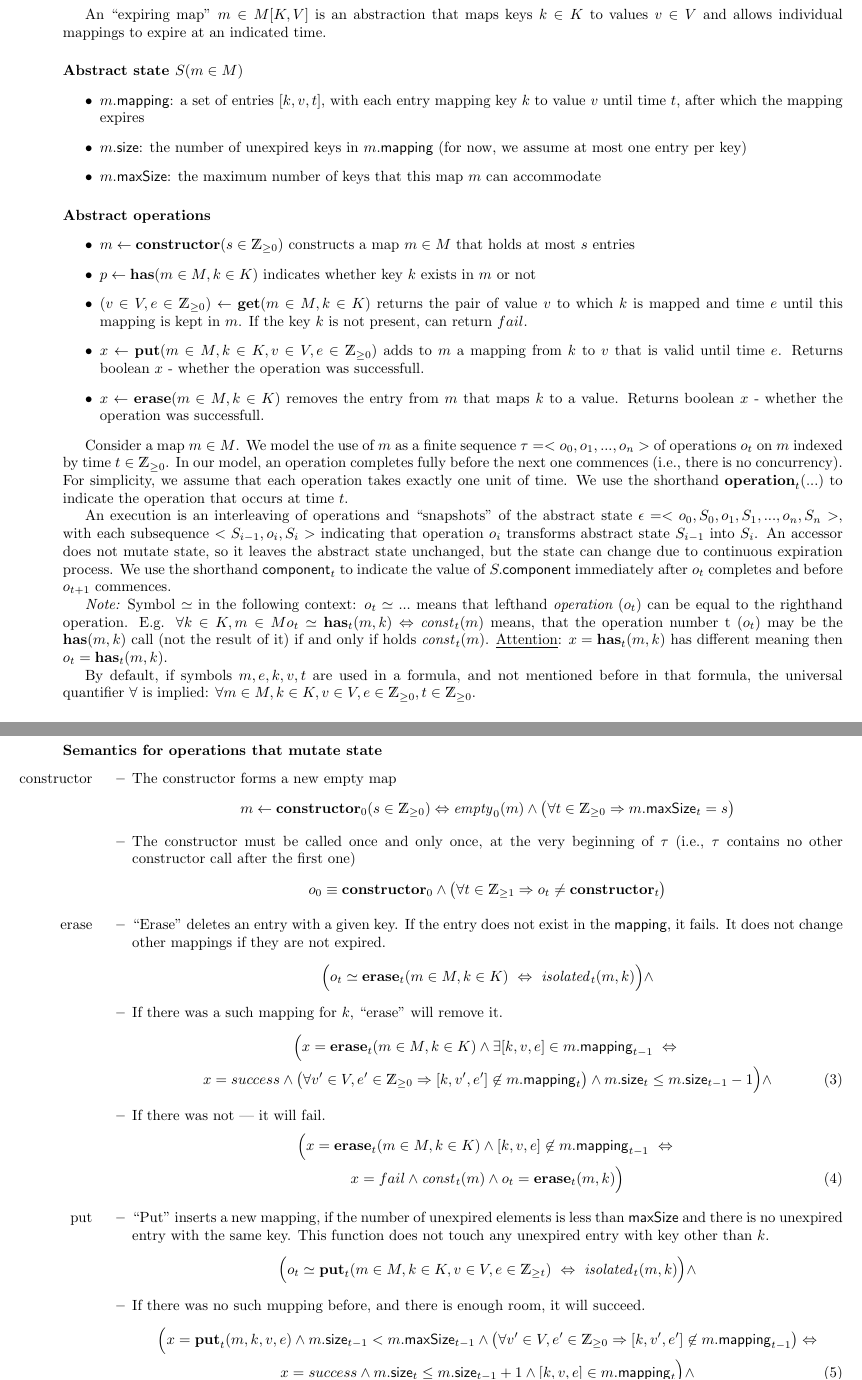
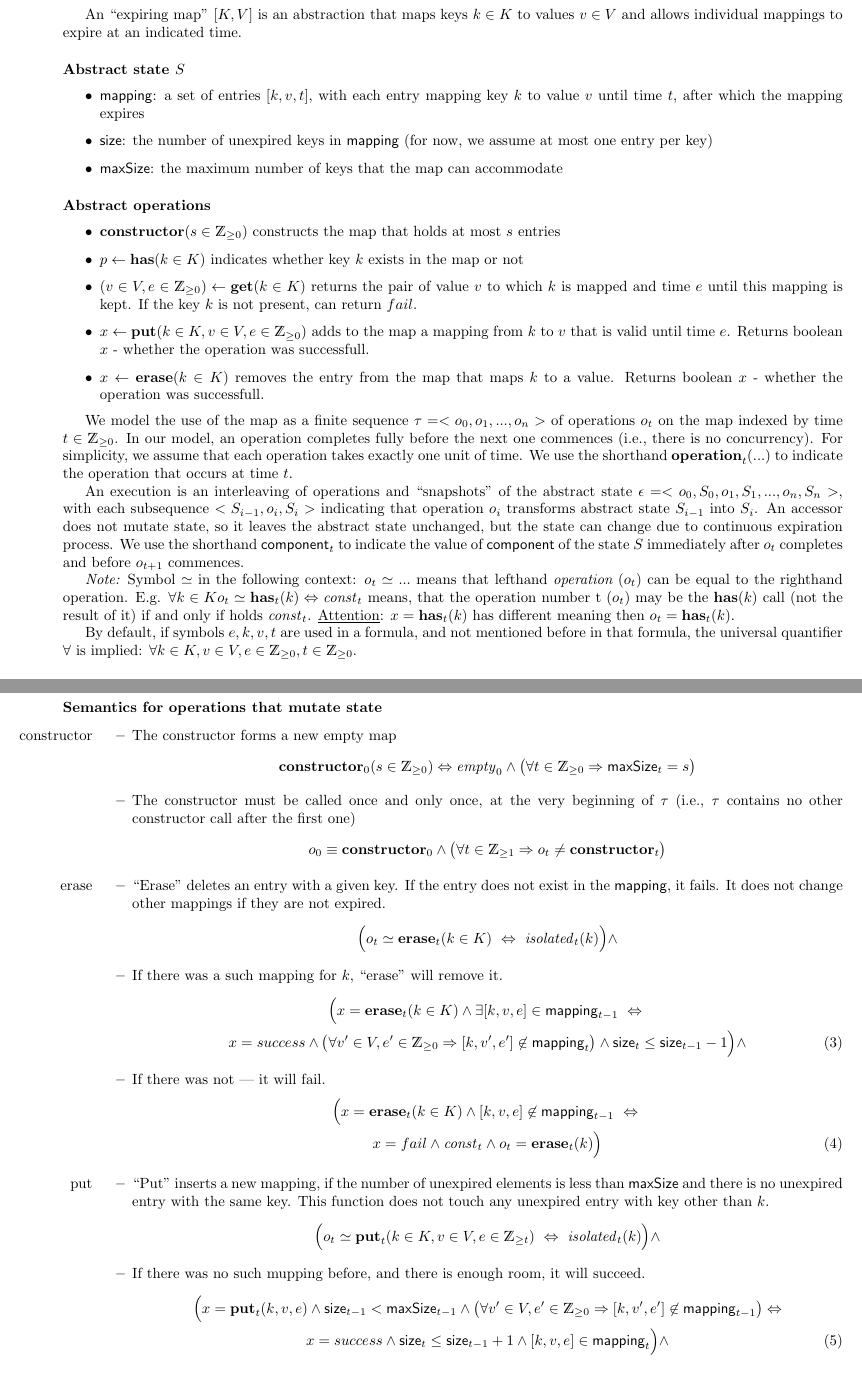
Before and after one commit to vignat/vignat, a LaTeX document (form.tex): two parts of pages 1 and 2 of 4, joined at a grey line, cut so that both start at the same text. Compiled offline with pdfLaTeX.

Commit message:
Transition to a singleton map. No more mentions of a map instance anywhere

```diff
--- a/form.tex
+++ b/form.tex
@@ -10,28 +10,28 @@
 
 \begin{document}
 
-An ``expiring map'' $m \in M[K,V]$ is an abstraction that maps keys $k \in K$ to values $v \in V$ and allows individual mappings to expire at an indicated time.
+An ``expiring map'' $[K,V]$ is an abstraction that maps keys $k \in K$ to values $v \in V$ and allows individual mappings to expire at an indicated time.
 
-\paragraph{Abstract state $S(m\in M)$}
+\paragraph{Abstract state $S$}
 \begin{itemize}
-   \item $m$.\s{mapping}: a set of entries $[k,v,t]$, with each entry mapping key $k$ to value $v$ until time $t$, after which the mapping expires
-   \item $m$.\s{size}: the number of unexpired keys in $m$.\s{mapping} (for now, we assume at most one entry per key)
-   \item $m$.\s{maxSize}: the maximum number of keys that this map $m$ can accommodate
+   \item \s{mapping}: a set of entries $[k,v,t]$, with each entry mapping key $k$ to value $v$ until time $t$, after which the mapping expires
+   \item \s{size}: the number of unexpired keys in \s{mapping} (for now, we assume at most one entry per key)
+   \item \s{maxSize}: the maximum number of keys that the map can accommodate
 \end{itemize}
 
 \paragraph{Abstract operations}
 \begin{itemize}
-\item $m \gets \o{constructor}(s \in \nintset$) constructs a map $m\in M$ that holds at most $s$ entries
-\item $p\gets \o{has}(m \in M, k \in K)$ indicates whether key $k$ exists in $m$ or not
-\item $(v\in V, e\in \nintset)\gets \o{get}(m \in M, k \in K)$ returns the pair of value $v$ to which $k$ is mapped and time $e$ until this mapping is kept in $m$. If the key $k$ is not present, can return $fail$.
-\item $x\gets \o{put}(m \in M, k \in K, v \in V, e \in \nintset)$ adds to $m$ a mapping from $k$ to $v$ that is valid until time $e$. Returns boolean $x$ - whether the operation was successfull.
-\item $x\gets \o{erase}(m\in M, k \in K)$ removes the entry from $m$ that maps $k$ to a value. Returns boolean $x$ - whether the operation was successfull.
-  %\item $\o{nop}(m\in M)$ does nothing, returns nothing.
+\item $\o{constructor}(s \in \nintset$) constructs the map that holds at most $s$ entries
+\item $p\gets \o{has}(k \in K)$ indicates whether key $k$ exists in the map or not
+\item $(v\in V, e\in \nintset)\gets \o{get}(k \in K)$ returns the pair of value $v$ to which $k$ is mapped and time $e$ until this mapping is kept. If the key $k$ is not present, can return $fail$.
+\item $x\gets \o{put}(k \in K, v \in V, e \in \nintset)$ adds to the map a mapping from $k$ to $v$ that is valid until time $e$. Returns boolean $x$ - whether the operation was successfull.
+\item $x\gets \o{erase}(k \in K)$ removes the entry from the map that maps $k$ to a value. Returns boolean $x$ - whether the operation was successfull.
+  %\item $\o{nop}$ does nothing, returns nothing.
 \end{itemize}
 
-Consider a map $m\in M$.  We model the use of $m$ as a finite sequence
+We model the use of the map as a finite sequence
 $\tau = <o_0, o_1, ..., o_n>$
-of operations $o_t$ on $m$ indexed by time $t \in \nintset$.
+of operations $o_t$ on the map indexed by time $t \in \nintset$.
 In our model, an operation completes fully before the next one commences (i.e., there is no concurrency).
 %A continuous subsequence $<o_a, o_{a+1}, ..., o_{b-1}, o_b> (0\le a\le b\le n)$ of $\tau$ is designated as $\tau_a^b$
 For simplicity, we assume that each operation takes exactly one unit of time.
@@ -41,11 +41,11 @@ An execution is an interleaving of operations and ``snapshots'' of the abstract
 $\epsilon = <o_0, S_0, o_1, S_1, ..., o_n, S_n>$, with
 each subsequence $<S_{i-1}, o_i, S_i>$ indicating that operation $o_i$ transforms abstract state $S_{i-1}$ into $S_i$.
 An accessor does not mutate state, so it leaves the abstract state unchanged, but the state can change due to continuous expiration process.
-We use the shorthand $\s{component}_t$ to indicate the value of $S.$\s{component} immediately after $o_t$ completes and before $o_{t+1}$ commences.
+We use the shorthand $\s{component}_t$ to indicate the value of \s{component} of the state $S$ immediately after $o_t$ completes and before $o_{t+1}$ commences.
 
-{\it Note:} Symbol $\simeq$ in the following context: $o_t\simeq ...$ means that lefthand {\it operation} ($o_t$) can be equal to the righthand operation. E.g. $\forall k \in K, m \in M o_t\simeq \o{has}_t(m, k) \Leftrightarrow \p{const}_t(m)$ means, that the operation number t ($o_t$) may be the $\o{has}(m, k)$ call (not the result of it) if and only if holds $\p{const}_t(m)$. \underline{Attention}: $x=\o{has}_t(m, k)$ has different meaning then $o_t=\o{has}_t(m, k)$.
+{\it Note:} Symbol $\simeq$ in the following context: $o_t\simeq ...$ means that lefthand {\it operation} ($o_t$) can be equal to the righthand operation. E.g. $\forall k \in K o_t\simeq \o{has}_t(k) \Leftrightarrow \p{const}_t$ means, that the operation number t ($o_t$) may be the $\o{has}(k)$ call (not the result of it) if and only if holds $\p{const}_t$. \underline{Attention}: $x=\o{has}_t(k)$ has different meaning then $o_t=\o{has}_t(k)$.
 
-By default, if symbols $m, e, k, v, t$ are used in a formula, and not mentioned before in that formula, the universal quantifier $\forall$ is implied: $\forall m\in M, k \in K, v\in V, e\in \nintset, t\in \nintset$.
+By default, if symbols $e, k, v, t$ are used in a formula, and not mentioned before in that formula, the universal quantifier $\forall$ is implied: $\forall k \in K, v\in V, e\in \nintset, t\in \nintset$.
 
 \paragraph{Helper predicates}
 \begin{itemize}
@@ -81,5 +81,3 @@ These predicates allways hold:
   \begin{itemize}
   \item One can get a mapping only if it exists in the map:
       \begin{gather}
-        \o{get}_t(m \in M, k \in K) \rightarrow fail ~\Leftrightarrow~ [k,v,e] \not\in m.\s{mapping}_t \wedge o_t=\o{get}_t(m, k)\label{eq:get1}\\
-        (v\in V,e\in \nintset)\gets \o{get}_t(m \in M, k \in K) ~\Leftrightarrow~ \exists [k,v,e] \in m.\s{mapping}_t \wedge o_t=\o{get}_t(m, k) \label{eq:get2}
@@ -98,7 +98,7 @@ These predicates allways hold:
   \begin{itemize}
   \item The constructor forms a new empty map
     \begin{gather*}
-      m \gets \o{constructor}_0(s \in \nintset) \Leftrightarrow \p{empty}_0(m) \wedge \big(\forall t \in \nintset \Rightarrow m.\s{maxSize}_t=s\big)
+      \o{constructor}_0(s \in \nintset) \Leftrightarrow \p{empty}_0 \wedge \big(\forall t \in \nintset \Rightarrow \s{maxSize}_t=s\big)
     \end{gather*}
   \item The constructor must be called once and only once, at the very beginning of $\tau$ (i.e., $\tau$ contains no other constructor call after the first one)
     \begin{gather*}
@@ -109,18 +109,18 @@ These predicates allways hold:
   \begin{itemize}
   \item ``Erase'' deletes an entry with a given key. If the entry does not exist in the \s{mapping}, it fails. It does not change other mappings if they are not expired.
     \begin{gather*}
-      \Big(o_t \simeq \o{erase}_t(m\in M, k\in K) ~\Leftrightarrow~ \p{isolated}_t(m, k)\Big) \wedge
+      \Big(o_t \simeq \o{erase}_t(k\in K) ~\Leftrightarrow~ \p{isolated}_t(k)\Big) \wedge
     \end{gather*}
   \item If there was a such mapping for $k$, ``erase'' will remove it.
     \begin{gather}
-      \Big(x=\o{erase}_t(m\in M, k\in K) \wedge \exists [k, v, e] \in m.\s{mapping}_{t-1} ~\Leftrightarrow~\nonumber\\
-      x=success \wedge \big(\forall v'\in V, e'\in \nintset \Rightarrow [k, v', e'] \not\in m.\s{mapping}_t\big) \wedge m.\s{size}_t \le m.\s{size}_{t-1}-1 \Big) \wedge
+      \Big(x=\o{erase}_t(k\in K) \wedge \exists [k, v, e] \in \s{mapping}_{t-1} ~\Leftrightarrow~\nonumber\\
+      x=success \wedge \big(\forall v'\in V, e'\in \nintset \Rightarrow [k, v', e'] \not\in \s{mapping}_t\big) \wedge \s{size}_t \le \s{size}_{t-1}-1 \Big) \wedge
       \label{eq:erase1}
     \end{gather}
   \item If there was not --- it will fail.
     \begin{gather}
-      \Big( x=\o{erase}_t(m\in M, k\in K) \wedge [k,v,e]\not\in m.\s{mapping}_{t-1} ~\Leftrightarrow~ \nonumber\\
-      x=fail \wedge \p{const}_t(m) \wedge o_t=\o{erase}_t(m, k)\Big)
+      \Big( x=\o{erase}_t(k\in K) \wedge [k,v,e]\not\in \s{mapping}_{t-1} ~\Leftrightarrow~ \nonumber\\
+      x=fail \wedge \p{const}_t \wedge o_t=\o{erase}_t(k)\Big)
       \label{eq:erase2}
     \end{gather}
   \end{itemize}
@@ -129,15 +129,13 @@ These predicates allways hold:
   \item ``Put'' inserts a new mapping, if the number of unexpired elements is less than \s{maxSize} and there is no unexpired entry with the same key.
     This function does not touch any unexpired entry with key other than $k$.
     \begin{gather*}
-      \Big(o_t \simeq \o{put}_t(m\in M, k\in K, v\in V, e\in \moreset{t}) ~\Leftrightarrow~ \p{isolated}_t(m, k)\Big) \wedge
+      \Big(o_t \simeq \o{put}_t(k\in K, v\in V, e\in \moreset{t}) ~\Leftrightarrow~ \p{isolated}_t(k)\Big) \wedge
     \end{gather*}
   \item If there was no such mupping before, and there is enough room, it will succeed.
     \begin{gather}
-      \Big(x=\o{put}_t(m, k, v, e) \wedge m.\s{size}_{t-1} < m.\s{maxSize}_{t-1} \wedge \big(\forall v'\in V, e'\in \nintset \Rightarrow [k, v', e'] \not\in m.\s{mapping}_{t-1}\big) \Leftrightarrow \nonumber\\
-      x=success \wedge m.\s{size}_t \le m.\s{size}_{t-1}+1 \wedge [k, v, e] \in m.\s{mapping}_t\Big)\wedge
+      \Big(x=\o{put}_t(k, v, e) \wedge \s{size}_{t-1} < \s{maxSize}_{t-1} \wedge \big(\forall v'\in V, e'\in \nintset \Rightarrow [k, v', e'] \not\in \s{mapping}_{t-1}\big) \Leftrightarrow \nonumber\\
+      x=success \wedge \s{size}_t \le \s{size}_{t-1}+1 \wedge [k, v, e] \in \s{mapping}_t\Big)\wedge
       \label{eq:put1}
     \end{gather}
   \item If a mapping with key $k$ allready exists, and it does not expires on $t$, put will fail.
     \begin{gather}
-      \Big(x=\o{put}_t(m, k, v, e) \wedge \big(\exists v'\in V, e'\in \nintset: [k, v', e']\in m.\s{mapping}_{t-1} \wedge e > t\big) \Leftrightarrow\nonumber\\
-      x=fail \wedge \p{const}_t(m) \wedge o_t = \o{put}_t(m,k,v,e)\Big)\wedge
@@ -149,6 +148,6 @@ These predicates allways hold:
-      x=success \wedge m.\s{size}_t \le m.\s{size}_{t-1} \wedge [k, v, e] \in m.\s{mapping}_t\Big)\wedge
+      \Big(x=\o{put}_t(k, v, e) \wedge \big(\exists v'\in V: [k, v', t]\in \s{mapping}_{t-1}\big) \Leftrightarrow\nonumber\\
+      x=success \wedge \s{size}_t \le \s{size}_{t-1} \wedge [k, v, e] \in \s{mapping}_t\Big)\wedge
       \label{eq:put3}
     \end{gather}
   \item If there is no room, but some mappings expire on $t$, put will succeed:
     \begin{gather}
-      \Big(x=\o{put}_t(m, k, v, e) \wedge m.\s{size}_{t-1} = m.\s{maxSize}_{t-1} \wedge [k, v, e] \not\in m.\s{mapping}_{t-1} \wedge \nonumber\\
@@ -158,6 +158,3 @@ These predicates allways hold:
     \end{gather}
   \item If there is no room, and no mappings expire on $t$, put will fail:
     \begin{gather}
-      \Big(x=\o{put}_t(m, k, v, e) \wedge m.\s{size}_{t-1} = m.\s{maxSize}_{t-1} \wedge \nonumber\\
-      \big(\forall k'\in K, v'\in V, e' \in \nintset: [k', v', e'] \in m.\s{mapping}_{t-1} \Rightarrow e' > t \big) \Leftrightarrow\nonumber\\
-      x=fail \wedge \p{const}_t(m) \wedge o_t = \o{put}_t(m,k,v,e)\Big)
@@ -173,8 +173,6 @@ These predicates allways hold:
 \item If the map is empty, there no keys in it:
   \begin{gather*}
-    \p{empty}_t(m) \Leftrightarrow \o{has}_t(m, k) = false
+    \p{empty}_t \Leftrightarrow \o{has}_t(k) = false
   \end{gather*}
 \item Equivalent helper predicate \p{isolated} definition
   \begin{gather*}
-    \p{isolated}_t(m\in M, k'\in K) ~\Leftrightarrow~\nonumber\\
-    \Big(k\neq k' \wedge \o{has}_{t-1}(m, k) \wedge (v,e)=\o{get}_{t-1}(m, k) \wedge e>t \Rightarrow \o{has}_t(m, k) \wedge \o{get}_t(m, k)=(v,e)\Big)\wedge\nonumber\\
@@ -186 +184,0 @@ These predicates allways hold:
-    \Big(\o{has}_{t-1}(m, k) \wedge (v,e)=\o{get}_{t-1}(m, k) \wedge e>t \Rightarrow \o{has}_t(m, k) \wedge \o{get}_t(m, k)=(v,e)\Big)\wedge\nonumber\\
@@ -189,23 +189,22 @@ These predicates allways hold:
 
 \item Equivalent of \eqref{eq:get1}:
   \[
-  \o{has}_t(m, k) \Leftrightarrow \o{get}_t(m, k) \not\rightarrow fail
+  \o{has}_t(k) \Leftrightarrow \o{get}_t(k) \not\rightarrow fail
   \]
 \item If there was a mapping for $k$, ``erase'' removes it. Equivalent of \eqref{eq:erase1}:
   \begin{gather*}
-    \Big(x=\o{erase}_t(m\in M, k\in K) \wedge \o{has}_{t-1}(m, k) ~\Leftrightarrow~ x=success \wedge \neg\o{has}_t(m, k) \wedge m.\s{size}_t \le m.\s{size}_{t-1}-1 \Big)
+    \Big(x=\o{erase}_t(k\in K) \wedge \o{has}_{t-1}(k) ~\Leftrightarrow~ x=success \wedge \neg\o{has}_t(k) \wedge \s{size}_t \le \s{size}_{t-1}-1 \Big)
   \end{gather*}
 \item If there were not --- ``erase'' will fail. Equivalent of \eqref{eq:erase2}:
   \begin{gather*}
-    \Big(x=\o{erase}_t(m\in M, k\in K) \wedge \neg\o{has}_{t-1}(m, k) ~\Leftrightarrow~ x=fail\wedge \p{const}_t(m)\Big)
+    \Big(x=\o{erase}_t(k\in K) \wedge \neg\o{has}_{t-1}(k) ~\Leftrightarrow~ x=fail\wedge \p{const}_t\Big)
   \end{gather*}
 
 \item Equivalent of \eqref{eq:put1}
   \begin{gather*}
-    \Big(x=\o{put}_t(m, k, v, e) \wedge m.\s{size}_{t-1} < m.\s{maxSize}_{t-1} \wedge \neg\o{has}_{t-1}(m, k) \Leftrightarrow \nonumber\\
-    x=success \wedge m.\s{size}_t \le m.\s{size}_{t-1}+1 \wedge \o{has}_t(m, k)\wedge\o{get}_t(m, k) = (v, e)\Big)
+    \Big(x=\o{put}_t(k, v, e) \wedge \s{size}_{t-1} < \s{maxSize}_{t-1} \wedge \neg\o{has}_{t-1}(k) \Leftrightarrow \nonumber\\
+    x=success \wedge \s{size}_t \le \s{size}_{t-1}+1 \wedge \o{has}_t(k)\wedge\o{get}_t(k) = (v, e)\Big)
   \end{gather*}
 
 \item If there is an unexpired mapping with the same key, put will fail. Equivalent of \eqref{eq:put2}
   \begin{gather*}
-    \Big(x=\o{put}_t(m, k, v, e) \wedge \o{has}_{t-1}(m, k) \wedge \exists e'\in \nintset: (\cdot, e')=\o{get}_{t-1}(m, k) \wedge e' > t \Leftrightarrow\\
@@ -214,12 +214,9 @@ These predicates allways hold:
 
 \item Equivalent of \eqref{eq:put3}. Expired mapping replaced:
   \begin{gather*}
-    \Big(x=\o{put}_t(m, k, v, e) \wedge \o{has}_{t-1}(m, k) \wedge (\cdot, t)=\o{get}_{t-1}(m, k) \Leftrightarrow\\
-    x=success \wedge m.\s{size}_t \le m.\s{size}_{t-1} \wedge \o{has}_t(m, k)\wedge\o{get}_t(m, k) = (v, e)\Big)
+    \Big(x=\o{put}_t(k, v, e) \wedge \o{has}_{t-1}(k) \wedge (\cdot, t)=\o{get}_{t-1}(k) \Leftrightarrow\\
+    x=success \wedge \s{size}_t \le \s{size}_{t-1} \wedge \o{has}_t(k)\wedge\o{get}_t(k) = (v, e)\Big)
   \end{gather*}
 
 \item Equivalent of \eqref{eq:put4}. If there is no room, but some mappings have expired, one still can put.
   \begin{gather*}
-    \Big(x=\o{put}_t(m, k, v, e) \wedge m.\s{size}_{t-1} = m.\s{maxSize}_{t-1} \wedge \neg\o{has}_{t-1}(m, k) \wedge\\
-    \big(\exists k'\in K: \o{has}_{t-1}(m,k')\wedge (\cdot,t)=\o{get}_{t-1}(m, k) \big) \Leftrightarrow\\
-    x=success \wedge \o{has}_t(m, k)\wedge\o{get}_t(m, k) = (v, e) \wedge m.\s{size}_t \le m.\s{size}_{t-1}\Big)
@@ -227,6 +227,3 @@ These predicates allways hold:
 
 \item Into full map, one can not put any more keys. Equivalent of \eqref{eq:put5}:
   \begin{gather*}
-    \Big(x=\o{put}_t(m, k, v, e) \wedge m.\s{size}_{t-1} = m.\s{maxSize}_{t-1} \wedge  \\
-    \big(\forall k'\in K,e'\in \nintset :\o{has}_{t-1}(m, k')\wedge(\cdot,e')=\o{get}_{t-1}(m,k') \Rightarrow e' > t \big) \Leftrightarrow\\
-    x=fail \wedge m.size_t = m.size_{t-1} \wedge \p{const}_t(m, k)\Big)
@@ -234,7 +234,7 @@ These predicates allways hold:
 
 \item The size of the map is always properly bounded
   \begin{gather*}
-    \forall t\in \nintset: t>0  \wedge m=\o{constructor}_0(s \in \nintset) \Rightarrow 0 \le m.\s{size}_t \le m.\s{maxSize}
+    \forall t\in \nintset: t>0  \wedge \o{constructor}_0(s \in \nintset) \Rightarrow 0 \le \s{size}_t \le \s{maxSize}
   \end{gather*}
 
 \item For any subsequence of operations other than \o{put}, size of the map may only decrease:
```
Also changed, not shown: form.tex (57 more changed lines), 1 other file.
